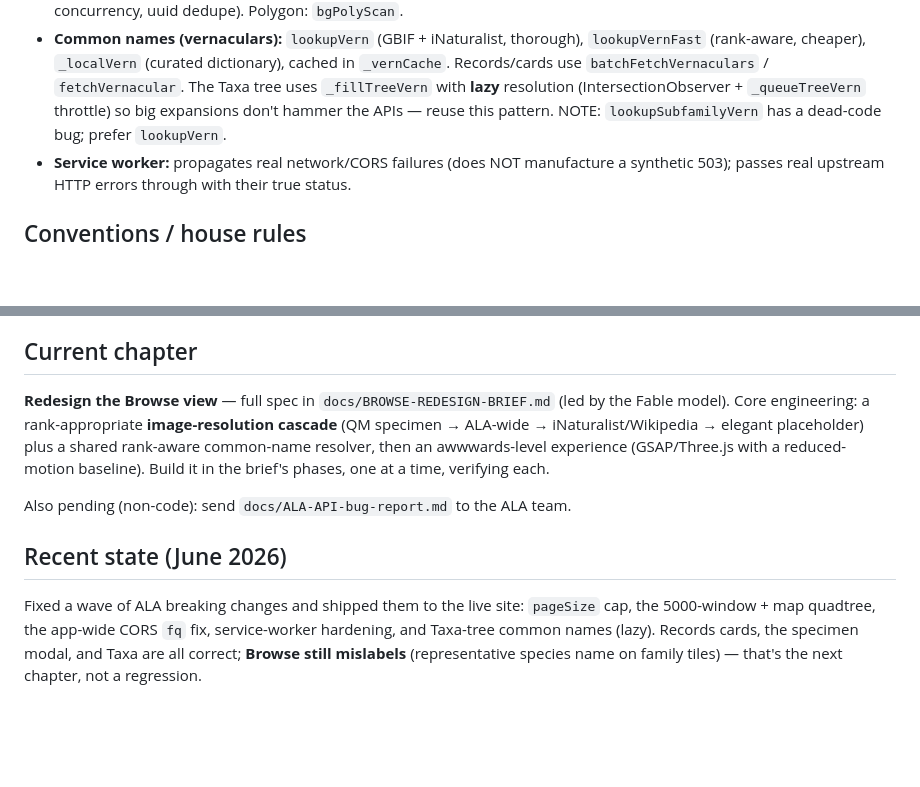
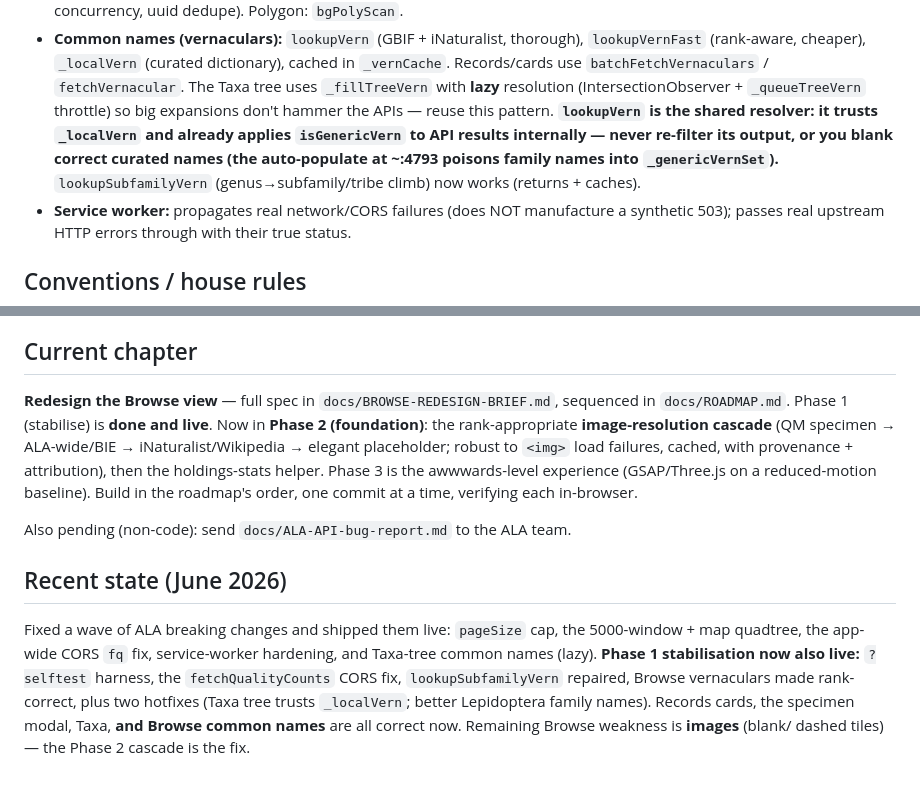
Before and after one commit to Lily-LMK/QM-Explorer, a Markdown page: CLAUDE.md, 2 parts joined by grey strips. Drawn GitHub-style; blank space fills up the shorter version.

```diff
--- a/CLAUDE.md
+++ b/CLAUDE.md
@@ -84,7 +84,11 @@ not a real outage.
   `_vernCache`. Records/cards use `batchFetchVernaculars` / `fetchVernacular`. The Taxa
   tree uses `_fillTreeVern` with **lazy** resolution (IntersectionObserver +
   `_queueTreeVern` throttle) so big expansions don't hammer the APIs — reuse this
-  pattern. NOTE: `lookupSubfamilyVern` has a dead-code bug; prefer `lookupVern`.
+  pattern. **`lookupVern` is the shared resolver: it trusts `_localVern` and already
+  applies `isGenericVern` to API results internally — never re-filter its output, or
+  you blank correct curated names (the auto-populate at ~:4793 poisons family names
+  into `_genericVernSet`).** `lookupSubfamilyVern` (genus→subfamily/tribe climb) now
+  works (returns + caches).
 - **Service worker:** propagates real network/CORS failures (does NOT manufacture a
   synthetic 503); passes real upstream HTTP errors through with their true status.
 
@@ -112,19 +116,23 @@ not a real outage.
 
 ## Current chapter
 
-**Redesign the Browse view** — full spec in `docs/BROWSE-REDESIGN-BRIEF.md` (led by the
-Fable model). Core engineering: a rank-appropriate **image-resolution cascade**
-(QM specimen → ALA-wide → iNaturalist/Wikipedia → elegant placeholder) plus a shared
-rank-aware common-name resolver, then an awwwards-level experience (GSAP/Three.js with
-a reduced-motion baseline). Build it in the brief's phases, one at a time, verifying
-each.
+**Redesign the Browse view** — full spec in `docs/BROWSE-REDESIGN-BRIEF.md`, sequenced
+in `docs/ROADMAP.md`. Phase 1 (stabilise) is **done and live**. Now in **Phase 2
+(foundation)**: the rank-appropriate **image-resolution cascade** (QM specimen →
+ALA-wide/BIE → iNaturalist/Wikipedia → elegant placeholder; robust to `<img>` load
+failures, cached, with provenance + attribution), then the holdings-stats helper.
+Phase 3 is the awwwards-level experience (GSAP/Three.js on a reduced-motion baseline).
+Build in the roadmap's order, one commit at a time, verifying each in-browser.
 
 Also pending (non-code): send `docs/ALA-API-bug-report.md` to the ALA team.
 
 ## Recent state (June 2026)
 
-Fixed a wave of ALA breaking changes and shipped them to the live site: `pageSize`
-cap, the 5000-window + map quadtree, the app-wide CORS `fq` fix, service-worker
-hardening, and Taxa-tree common names (lazy). Records cards, the specimen modal, and
-Taxa are all correct; **Browse still mislabels** (representative species name on family
-tiles) — that's the next chapter, not a regression.
+Fixed a wave of ALA breaking changes and shipped them live: `pageSize` cap, the
+5000-window + map quadtree, the app-wide CORS `fq` fix, service-worker hardening, and
+Taxa-tree common names (lazy). **Phase 1 stabilisation now also live:** `?selftest`
+harness, the `fetchQualityCounts` CORS fix, `lookupSubfamilyVern` repaired, Browse
+vernaculars made rank-correct, plus two hotfixes (Taxa tree trusts `_localVern`;
+better Lepidoptera family names). Records cards, the specimen modal, Taxa, **and Browse
+common names** are all correct now. Remaining Browse weakness is **images** (blank/
+dashed tiles) — the Phase 2 cascade is the fix.
```
Also changed, not shown: docs/ROADMAP.md (+21 -18 lines).
